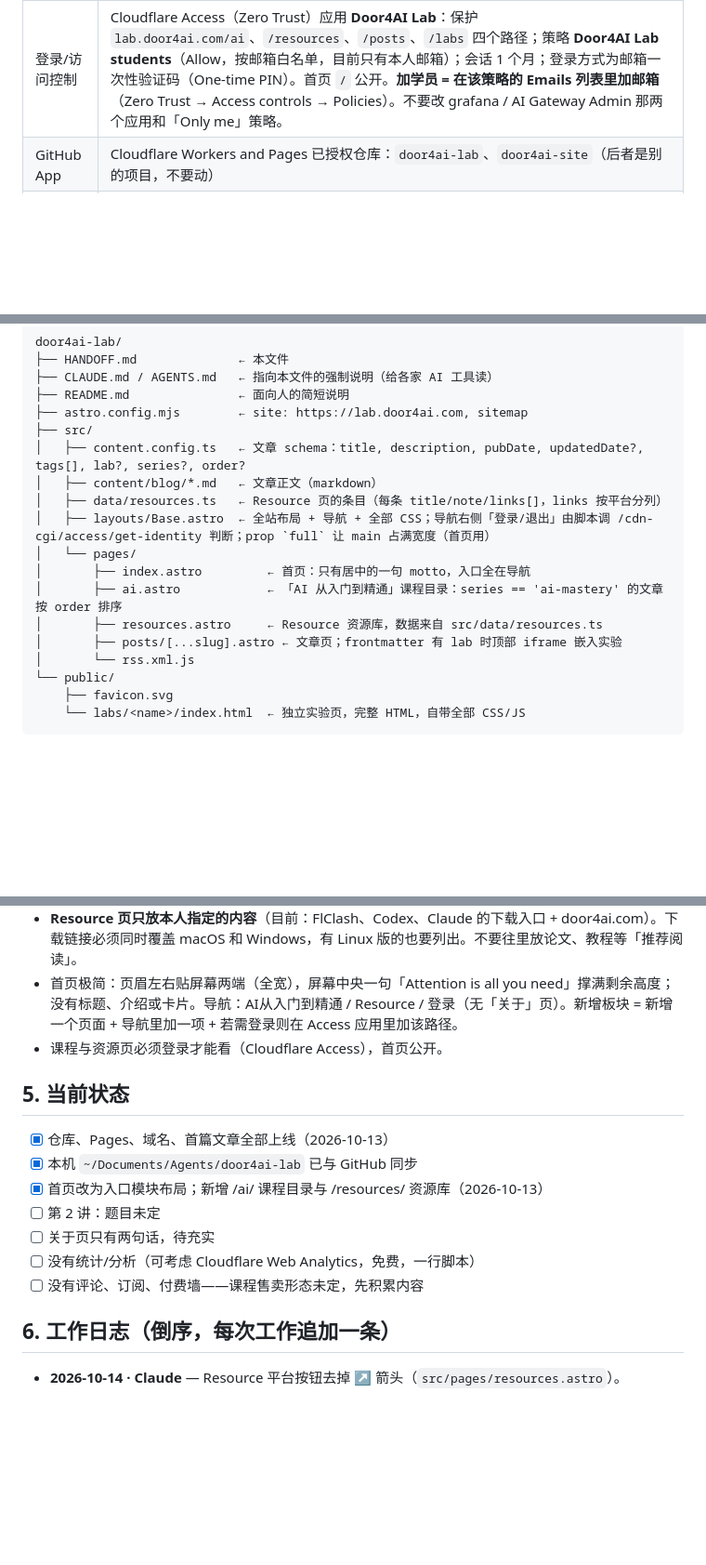
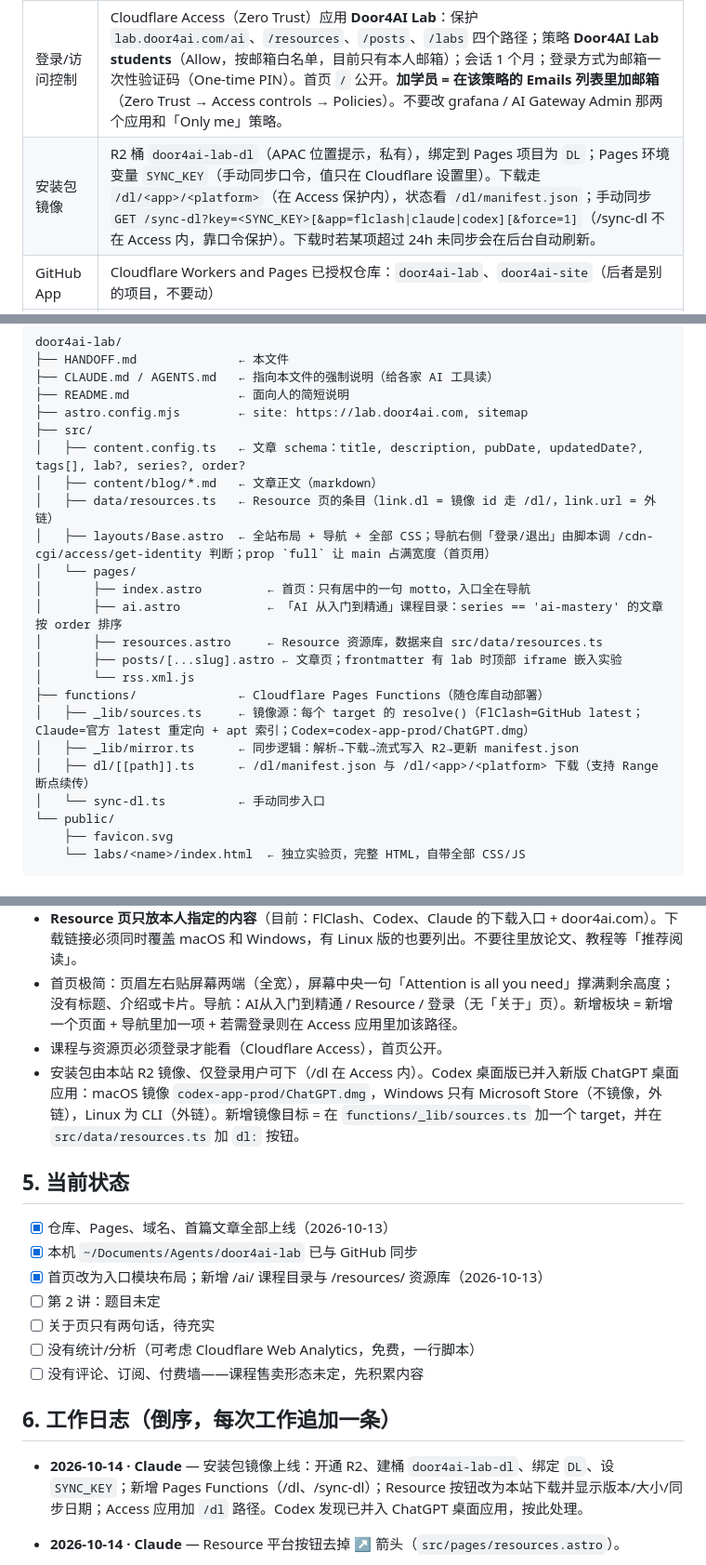
Before and after one commit to leaner47/door4ai-lab, a Markdown page: HANDOFF.md, 3 parts joined by grey strips. Shown at 93% size. Rendered like a GitHub page; blank space fills up the shorter version.

Commit message:
HANDOFF: document R2 mirror, bindings and Access path
Co-Authored-By: Claude Fable 5.1 <noreply@anthropic.com>
Claude-Session: https://claude.ai/code/session_017nqPj8MzXKK8YfLau84Y55

```diff
--- a/HANDOFF.md
+++ b/HANDOFF.md
@@ -25,6 +25,7 @@
 | 部署触发 | push 到 `main` 自动构建部署，约 1–2 分钟 |
 | DNS | `door4ai.com` zone 内一条 CNAME：`lab` → `door4ai-lab.pages.dev`（Proxied）。**其余记录（admin/api/app/grafana/pay-api/@ 等）属于 door4ai.com 上正在运行的其他业务，绝对不要动。** |
 | 登录/访问控制 | Cloudflare Access（Zero Trust）应用 **Door4AI Lab**：保护 `lab.door4ai.com/ai`、`/resources`、`/posts`、`/labs` 四个路径；策略 **Door4AI Lab students**（Allow，按邮箱白名单，目前只有本人邮箱）；会话 1 个月；登录方式为邮箱一次性验证码（One-time PIN）。首页 `/` 公开。**加学员 = 在该策略的 Emails 列表里加邮箱**（Zero Trust → Access controls → Policies）。不要改 grafana / AI Gateway Admin 那两个应用和「Only me」策略。 |
+| 安装包镜像 | R2 桶 `door4ai-lab-dl`（APAC 位置提示，私有），绑定到 Pages 项目为 `DL`；Pages 环境变量 `SYNC_KEY`（手动同步口令，值只在 Cloudflare 设置里）。下载走 `/dl/<app>/<platform>`（在 Access 保护内），状态看 `/dl/manifest.json`；手动同步 `GET /sync-dl?key=<SYNC_KEY>[&app=flclash\|claude\|codex][&force=1]`（/sync-dl 不在 Access 内，靠口令保护）。下载时若某项超过 24h 未同步会在后台自动刷新。 |
 | GitHub App | Cloudflare Workers and Pages 已授权仓库：`door4ai-lab`、`door4ai-site`（后者是别的项目，不要动） |
 | 本机副本 | `~/Documents/Agents/door4ai-lab`（Mac），是 GitHub 仓库的 clone |
 
@@ -43,7 +44,7 @@ door4ai-lab/
 ├── src/
 │   ├── content.config.ts   ← 文章 schema：title, description, pubDate, updatedDate?, tags[], lab?, series?, order?
 │   ├── content/blog/*.md   ← 文章正文（markdown）
-│   ├── data/resources.ts   ← Resource 页的条目（每条 title/note/links[]，links 按平台分列）
+│   ├── data/resources.ts   ← Resource 页的条目（link.dl = 镜像 id 走 /dl/，link.url = 外链）
 │   ├── layouts/Base.astro  ← 全站布局 + 导航 + 全部 CSS；导航右侧「登录/退出」由脚本调 /cdn-cgi/access/get-identity 判断；prop `full` 让 main 占满宽度（首页用）
 │   └── pages/
 │       ├── index.astro         ← 首页：只有居中的一句 motto，入口全在导航
@@ -51,6 +52,11 @@ door4ai-lab/
 │       ├── resources.astro     ← Resource 资源库，数据来自 src/data/resources.ts
 │       ├── posts/[...slug].astro ← 文章页；frontmatter 有 lab 时顶部 iframe 嵌入实验
 │       └── rss.xml.js
+├── functions/              ← Cloudflare Pages Functions（随仓库自动部署）
+│   ├── _lib/sources.ts     ← 镜像源：每个 target 的 resolve()（FlClash=GitHub latest；Claude=官方 latest 重定向 + apt 索引；Codex=codex-app-prod/ChatGPT.dmg）
+│   ├── _lib/mirror.ts      ← 同步逻辑：解析→下载→流式写入 R2→更新 manifest.json
+│   ├── dl/[[path]].ts      ← /dl/manifest.json 与 /dl/<app>/<platform> 下载（支持 Range 断点续传）
+│   └── sync-dl.ts          ← 手动同步入口
 └── public/
     ├── favicon.svg
     └── labs/<name>/index.html  ← 独立实验页，完整 HTML，自带全部 CSS/JS
@@ -81,6 +87,7 @@ door4ai-lab/
 - **Resource 页只放本人指定的内容**（目前：FlClash、Codex、Claude 的下载入口 + door4ai.com）。下载链接必须同时覆盖 macOS 和 Windows，有 Linux 版的也要列出。不要往里放论文、教程等「推荐阅读」。
 - 首页极简：页眉左右贴屏幕两端（全宽），屏幕中央一句「Attention is all you need」撑满剩余高度；没有标题、介绍或卡片。导航：AI从入门到精通 / Resource / 登录（无「关于」页）。新增板块 = 新增一个页面 + 导航里加一项 + 若需登录则在 Access 应用里加该路径。
 - 课程与资源页必须登录才能看（Cloudflare Access），首页公开。
+- 安装包由本站 R2 镜像、仅登录用户可下（/dl 在 Access 内）。Codex 桌面版已并入新版 ChatGPT 桌面应用：macOS 镜像 `codex-app-prod/ChatGPT.dmg`，Windows 只有 Microsoft Store（不镜像，外链），Linux 为 CLI（外链）。新增镜像目标 = 在 `functions/_lib/sources.ts` 加一个 target，并在 `src/data/resources.ts` 加 `dl:` 按钮。
 
 ## 5. 当前状态
 
@@ -93,6 +100,8 @@ door4ai-lab/
 - [ ] 没有评论、订阅、付费墙——课程售卖形态未定，先积累内容
 
 ## 6. 工作日志（倒序，每次工作追加一条）
+
+- **2026-10-14 · Claude** — 安装包镜像上线：开通 R2、建桶 `door4ai-lab-dl`、绑定 `DL`、设 `SYNC_KEY`；新增 Pages Functions（/dl、/sync-dl）；Resource 按钮改为本站下载并显示版本/大小/同步日期；Access 应用加 `/dl` 路径。Codex 发现已并入 ChatGPT 桌面应用，按此处理。
 
 - **2026-10-14 · Claude** — Resource 平台按钮去掉 ↗ 箭头（`src/pages/resources.astro`）。
 
```
Also changed, not shown: other parts of HANDOFF.md (+1 -1 lines).
